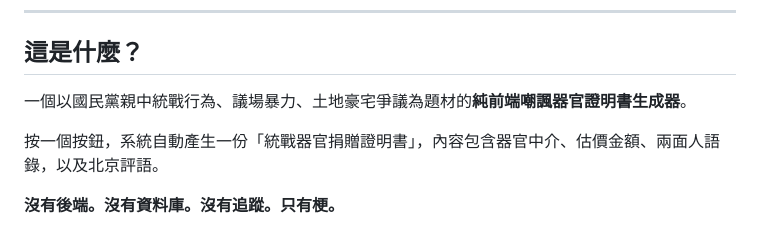
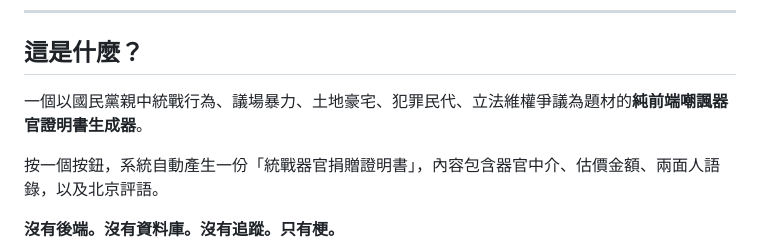
Before and after one commit to a-tu-4-free/LICK-CCP, a Markdown page: README.md, the part around the change. Drawn GitHub-style.

```diff
--- a/README.md
+++ b/README.md
@@ -10,7 +10,7 @@
 
 ## 這是什麼？
 
-一個以國民黨親中統戰行為、議場暴力、土地豪宅爭議為題材的**純前端嘲諷器官證明書生成器**。
+一個以國民黨親中統戰行為、議場暴力、土地豪宅、犯罪民代、立法維權爭議為題材的**純前端嘲諷器官證明書生成器**。
 
 按一個按鈕，系統自動產生一份「統戰器官捐贈證明書」，內容包含器官中介、估價金額、兩面人語錄，以及北京評語。
 
```
